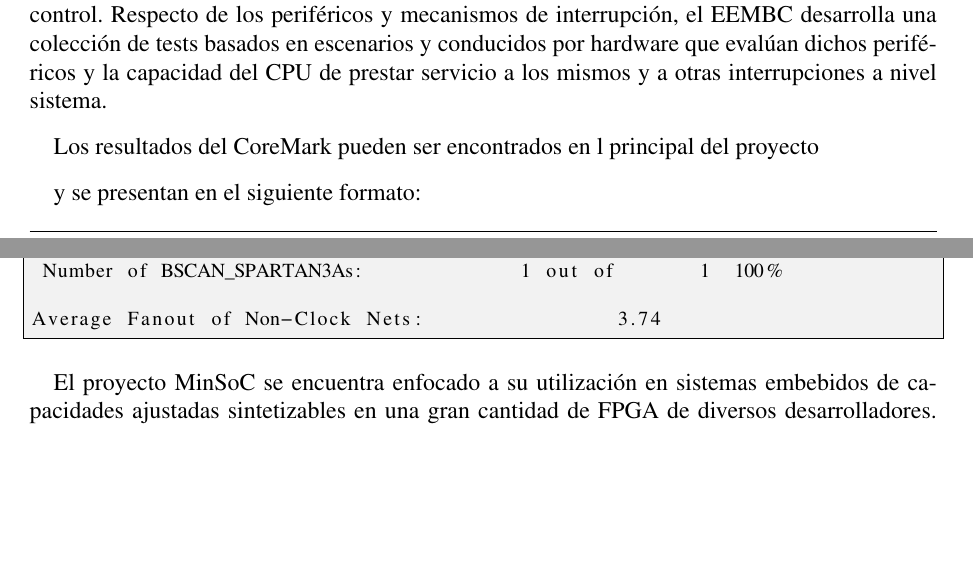
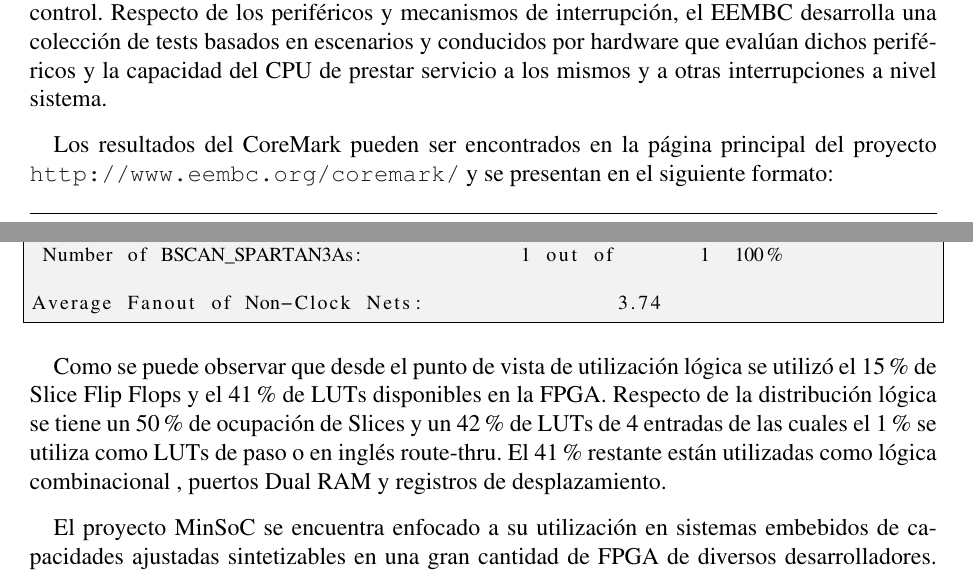
Before and after one commit to valerialovaisa/tesis_latex, a LaTeX thesis (final_tesis.tex, which reads capitulo_3.tex, resultados.tex): two parts of pages 27 and 105 of 116 before the commit and two parts of pages 29 and 121 of 136 after it, joined at a grey line, cut so that both start at the same text, the shorter picture padded with empty space. Compiled offline with pdfLaTeX.

Commit message:
cambios benchmark y resultados

```diff
--- a/capitulo_3.tex
+++ b/capitulo_3.tex
@@ -164,10 +164,8 @@ escenarios y conducidos por hardware que evalúan dichos periféricos
 y la capacidad del CPU de prestar servicio a los mismos y a otras
 interrupciones a nivel sistema.
 
-Los resultados del CoreMark pueden ser encontrados en l
-principal del proyecto %{\textbf{[agregar referencia al  link]}
-
- y se presentan en el siguiente formato:
+Los resultados del CoreMark pueden ser encontrados en la página principal
+del proyecto \url{http://www.eembc.org/coremark/} y se presentan en el siguiente formato:
 
 CoreMark 1.0 : N / C [/ P] [/ M]
 
--- a/final_tesis.tex
+++ b/final_tesis.tex
@@ -42,7 +42,7 @@
 %\ChTitleVar{\vspace{1.5cm}\centering\Huge\rm\bfseries}
 %\ChNameVar{\vspace{1.5cm}\centering\Huge\rm\bfseries}
 
-\hyphenation{sis-te-má-ti-co pa-leo-lí-ti-co con-ti-nua-men-te pe-ri-fé-ri-co de-sa-rro-lla-do-res pro-ble-mas fa-bri-can-te}
+\hyphenation{sis-te-má-ti-co pa-leo-lí-ti-co con-ti-nua-men-te pe-ri-fé-ri-co de-sa-rro-lla-do-res pro-ble-mas fa-bri-can-te exis-ten o-pe-ra-ban}
 
 \usepackage{titlesec}
 
--- a/resultados.tex
+++ b/resultados.tex
@@ -58,6 +58,11 @@ Logic Distribution:
 Average Fanout of Non-Clock Nets:                3.74
 
 \end{lstlisting}
+
+	Como se puede observar que desde el punto de vista de utilización lógica se utilizó el 15\% de Slice Flip Flops y el 41\% de LUTs disponibles en
+	la FPGA. Respecto de la distribución lógica se tiene un 50\% de ocupación de Slices y un 42\% de LUTs de 4 entradas de las cuales el 1\% se utiliza
+	como LUTs de paso o en inglés route-thru. El 41\% restante están utilizadas como lógica combinacional , puertos Dual RAM y registros de
+	desplazamiento.
 
 	El proyecto MinSoC se encuentra enfocado a su utilización en sistemas embebidos de capacidades ajustadas sintetizables en una gran cantidad de FPGA
 	de diversos desarrolladores. La facilidad de adaptación del proyecto para ser portado a otras arquitecturas reconfigurables le confiere gran
```
Also changed, not shown: capitulo_3.tex (2 more changed lines), final_tesis.tex (15 more changed lines).
